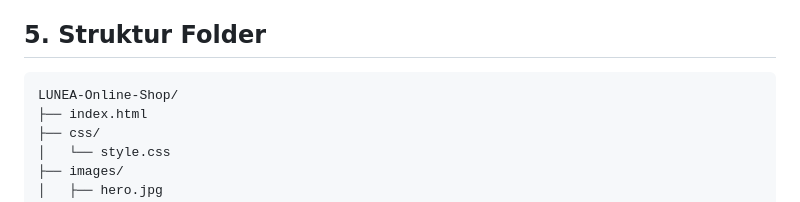
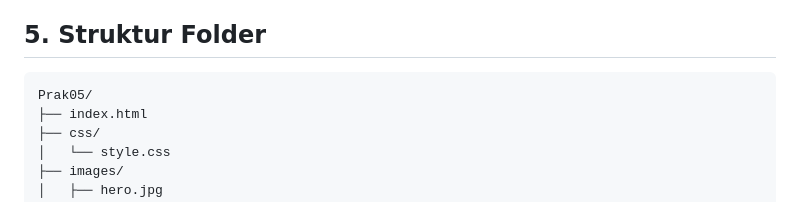
Before and after one commit to ciaiueo/Prak05_DW-A_4525210073_Tazkia-Putri-Arsyad, a Markdown page: README.md, the part around the change. GitHub-like rendering.

Commit message:
Update folder structure in README

````diff
--- a/README.md
+++ b/README.md
@@ -31,7 +31,7 @@ Website ini merupakan website statis untuk menampilkan informasi dan katalog pro
 ## 5. Struktur Folder
 
 ```text
-LUNEA-Online-Shop/
+Prak05/
 ├── index.html
 ├── css/
 │   └── style.css
````
